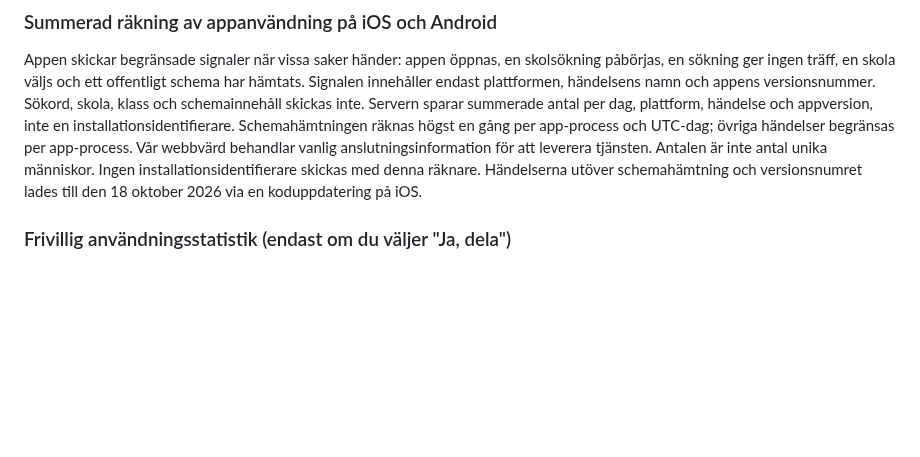
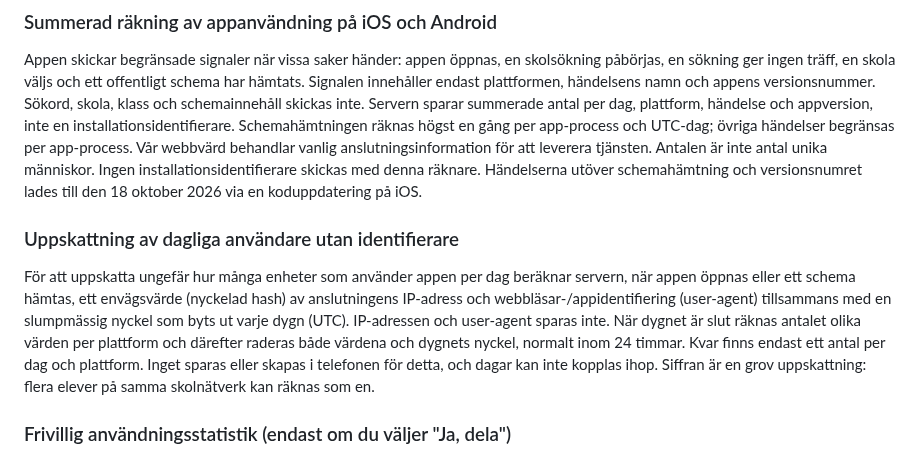
Before and after one commit to sleipner42/sleipner42.github.io, a Markdown page: PRIVACY.md, the part around the change. GitHub-like rendering; blank space fills up the shorter version.

Commit message:
Disclose approximate daily-user estimate (daily-salted hash, deleted after the day)

```diff
--- a/PRIVACY.md
+++ b/PRIVACY.md
@@ -45,6 +45,10 @@ Appen har inga egna användarkonton eller annonser. Användningsräkningen och d
 ### Summerad räkning av appanvändning på iOS och Android
 
 Appen skickar begränsade signaler när vissa saker händer: appen öppnas, en skolsökning påbörjas, en sökning ger ingen träff, en skola väljs och ett offentligt schema har hämtats. Signalen innehåller endast plattformen, händelsens namn och appens versionsnummer. Sökord, skola, klass och schemainnehåll skickas inte. Servern sparar summerade antal per dag, plattform, händelse och appversion, inte en installationsidentifierare. Schemahämtningen räknas högst en gång per app-process och UTC-dag; övriga händelser begränsas per app-process. Vår webbvärd behandlar vanlig anslutningsinformation för att leverera tjänsten. Antalen är inte antal unika människor. Ingen installationsidentifierare skickas med denna räknare. Händelserna utöver schemahämtning och versionsnumret lades till den 18 oktober 2026 via en koduppdatering på iOS.
+
+### Uppskattning av dagliga användare utan identifierare
+
+För att uppskatta ungefär hur många enheter som använder appen per dag beräknar servern, när appen öppnas eller ett schema hämtas, ett envägsvärde (nyckelad hash) av anslutningens IP-adress och webbläsar-/appidentifiering (user-agent) tillsammans med en slumpmässig nyckel som byts ut varje dygn (UTC). IP-adressen och user-agent sparas inte. När dygnet är slut räknas antalet olika värden per plattform och därefter raderas både värdena och dygnets nyckel, normalt inom 24 timmar. Kvar finns endast ett antal per dag och plattform. Inget sparas eller skapas i telefonen för detta, och dagar kan inte kopplas ihop. Siffran är en grov uppskattning: flera elever på samma skolnätverk kan räknas som en.
 
 ### Frivillig användningsstatistik (endast om du väljer "Ja, dela")
 
```
